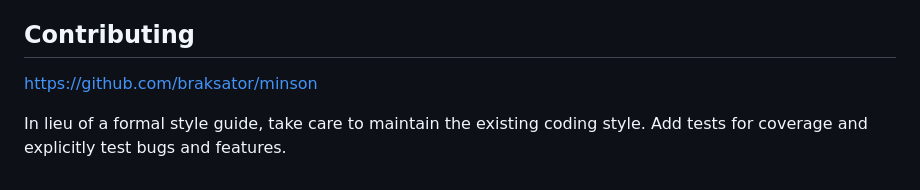
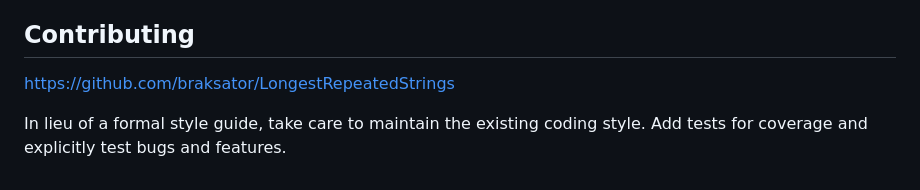
Before and after one commit to braksator/LongestRepeatedStrings, a Markdown page: README.md, the part around the change. Drawn GitHub-style.

Commit message:
Updated link

```diff
--- a/README.md
+++ b/README.md
@@ -130,7 +130,7 @@ console.log(report);
 
 ## Contributing
 
-https://github.com/braksator/minson
+https://github.com/braksator/LongestRepeatedStrings
 
 In lieu of a formal style guide, take care to maintain the existing coding
 style. Add tests for coverage and explicitly test bugs and features.
```
